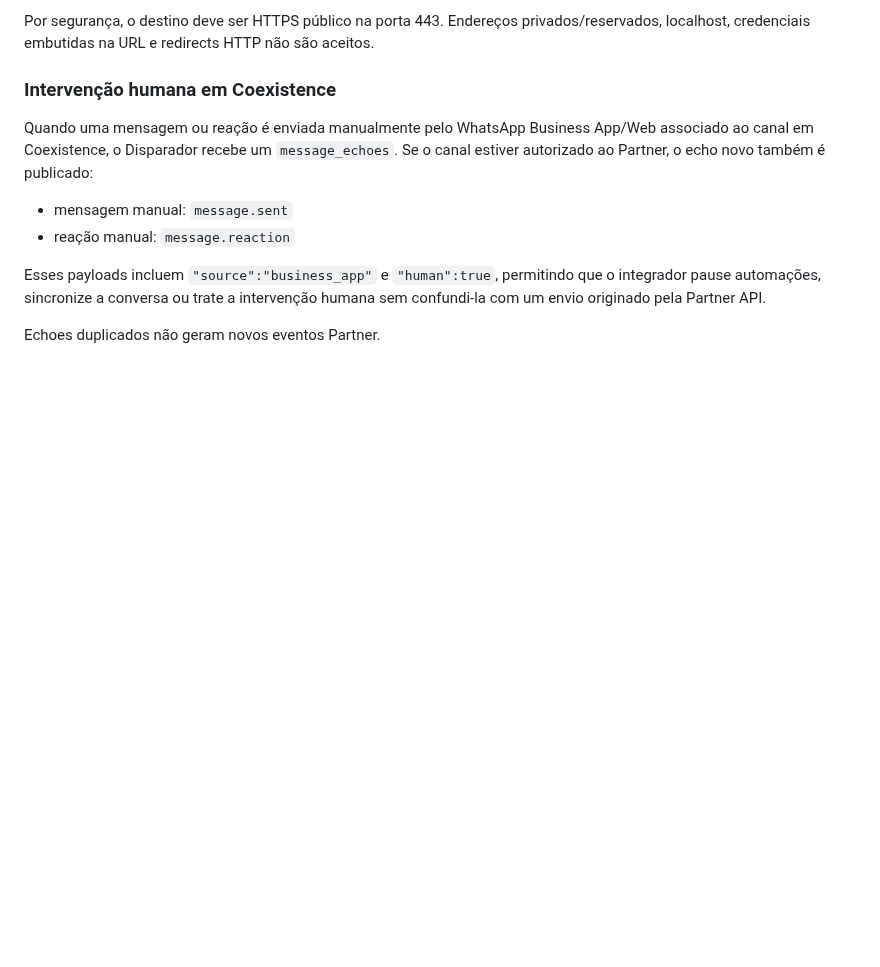
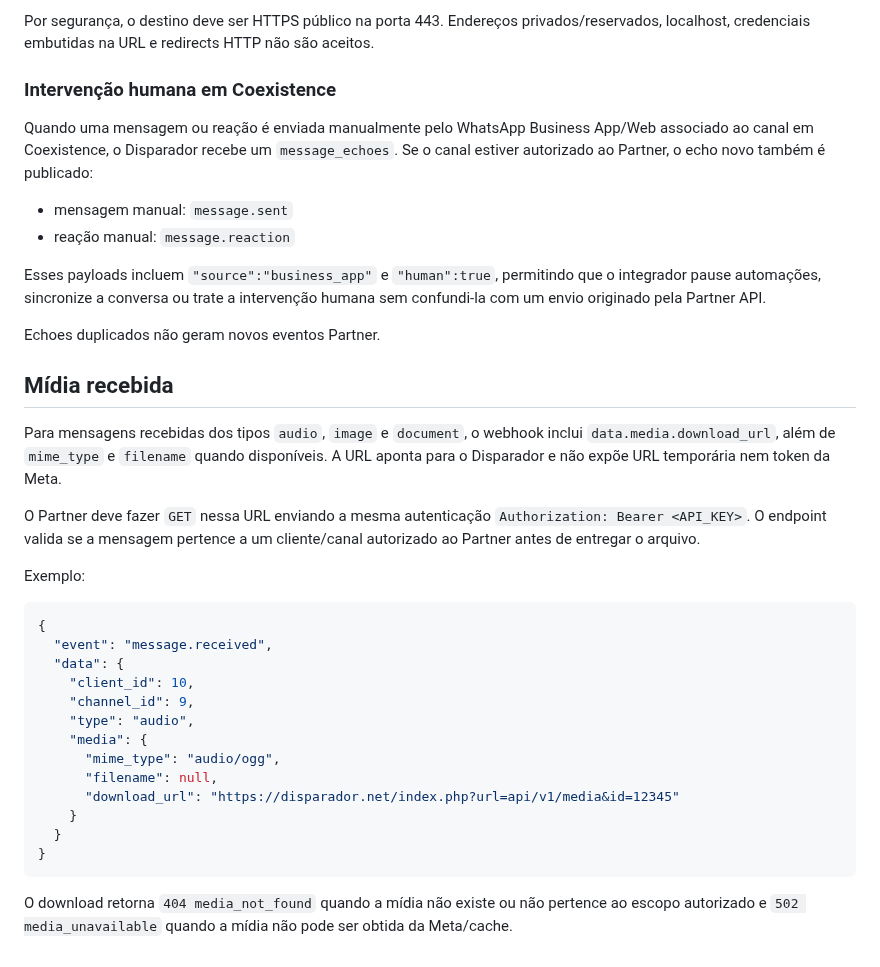
Before and after one commit to lembergrs/disparador-whatsapp-meta, a Markdown page: docs/partner-api-v1.md, the part around the change. Drawn GitHub-style; blank space fills up the shorter version.

Commit message:
Documenta download de mídia recebida Partner

````diff
--- a/docs/partner-api-v1.md
+++ b/docs/partner-api-v1.md
@@ -368,3 +368,29 @@ Quando uma mensagem ou reação é enviada manualmente pelo WhatsApp Business Ap
 Esses payloads incluem `"source":"business_app"` e `"human":true`, permitindo que o integrador pause automações, sincronize a conversa ou trate a intervenção humana sem confundi-la com um envio originado pela Partner API.
 
 Echoes duplicados não geram novos eventos Partner.
+
+## Mídia recebida
+
+Para mensagens recebidas dos tipos `audio`, `image` e `document`, o webhook inclui `data.media.download_url`, além de `mime_type` e `filename` quando disponíveis. A URL aponta para o Disparador e não expõe URL temporária nem token da Meta.
+
+O Partner deve fazer `GET` nessa URL enviando a mesma autenticação `Authorization: Bearer <API_KEY>`. O endpoint valida se a mensagem pertence a um cliente/canal autorizado ao Partner antes de entregar o arquivo.
+
+Exemplo:
+
+```json
+{
+  "event": "message.received",
+  "data": {
+    "client_id": 10,
+    "channel_id": 9,
+    "type": "audio",
+    "media": {
+      "mime_type": "audio/ogg",
+      "filename": null,
+      "download_url": "https://disparador.net/index.php?url=api/v1/media&id=12345"
+    }
+  }
+}
+```
+
+O download retorna `404 media_not_found` quando a mídia não existe ou não pertence ao escopo autorizado e `502 media_unavailable` quando a mídia não pode ser obtida da Meta/cache.
````
